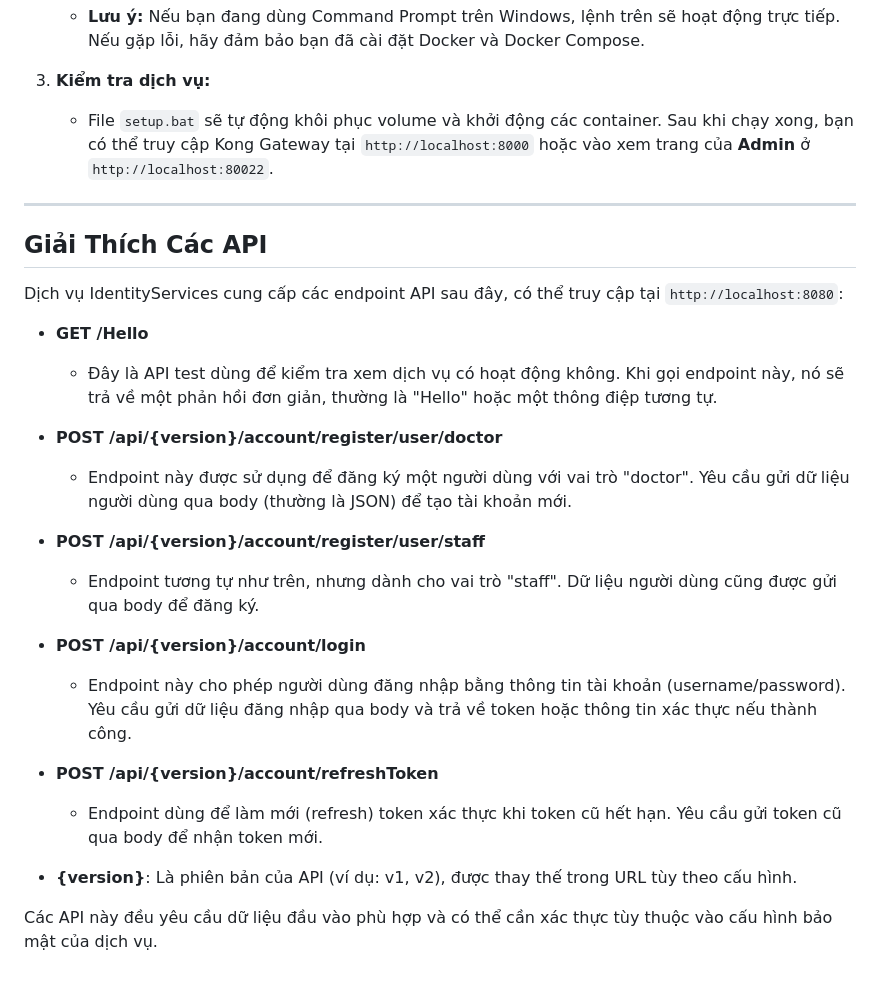
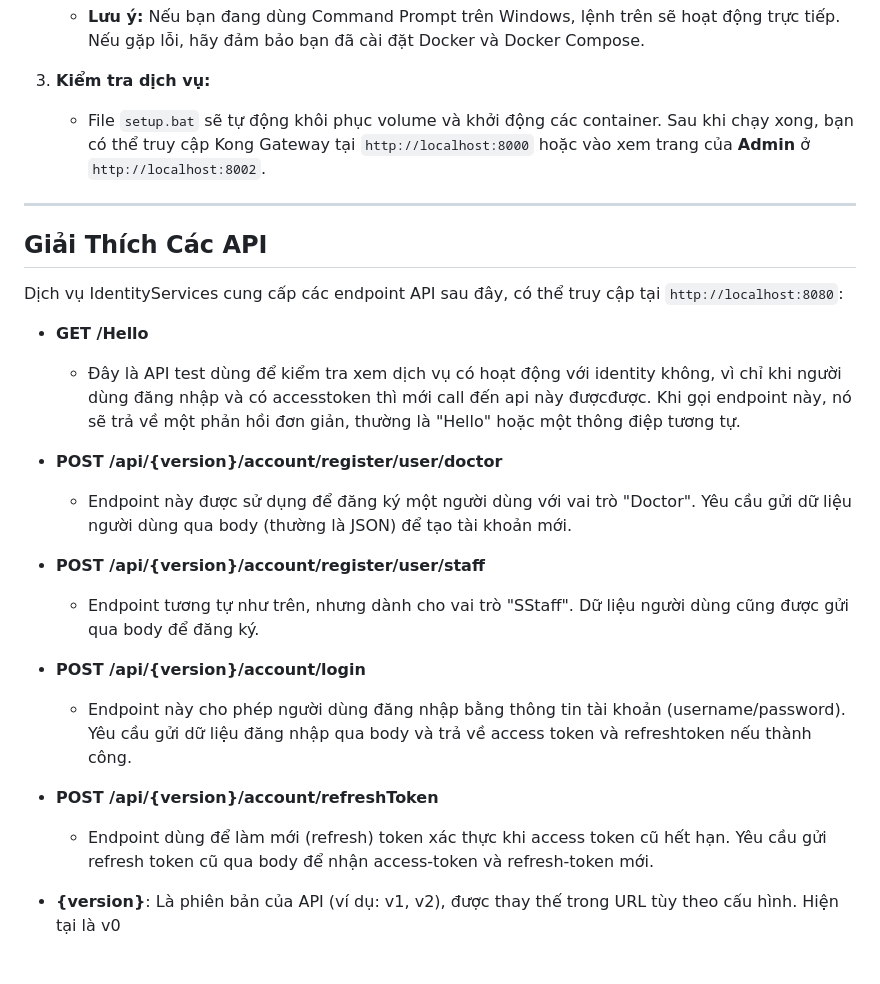
Before and after one commit to Dattrong0512/Hospital-Microservices, a Markdown page: readme.markdown, the part around the change. GitHub-like rendering.

```diff
--- a/readme.markdown
+++ b/readme.markdown
@@ -56,7 +56,7 @@ Hướng dẫn này sẽ giúp bạn chạy hai dịch vụ **IdentityServices**
    - **Lưu ý:** Nếu bạn đang dùng Command Prompt trên Windows, lệnh trên sẽ hoạt động trực tiếp. Nếu gặp lỗi, hãy đảm bảo bạn đã cài đặt Docker và Docker Compose.
 
 3. **Kiểm tra dịch vụ:**
-   - File `setup.bat` sẽ tự động khôi phục volume và khởi động các container. Sau khi chạy xong, bạn có thể truy cập Kong Gateway tại `http://localhost:8000` hoặc vào xem trang của **Admin** ở `http://localhost:80022`.
+   - File `setup.bat` sẽ tự động khôi phục volume và khởi động các container. Sau khi chạy xong, bạn có thể truy cập Kong Gateway tại `http://localhost:8000` hoặc vào xem trang của **Admin** ở `http://localhost:8002`.
 
 ---
 
@@ -65,20 +65,18 @@ Hướng dẫn này sẽ giúp bạn chạy hai dịch vụ **IdentityServices**
 Dịch vụ IdentityServices cung cấp các endpoint API sau đây, có thể truy cập tại `http://localhost:8080`:
 
 - **GET /Hello**
-  - Đây là API test dùng để kiểm tra xem dịch vụ có hoạt động không. Khi gọi endpoint này, nó sẽ trả về một phản hồi đơn giản, thường là "Hello" hoặc một thông điệp tương tự.
+  - Đây là API test dùng để kiểm tra xem dịch vụ có hoạt động với identity không, vì chỉ khi người dùng đăng nhập và có accesstoken thì mới call đến api này đượcđược. Khi gọi endpoint này, nó sẽ trả về một phản hồi đơn giản, thường là "Hello" hoặc một thông điệp tương tự.
 
 - **POST /api/{version}/account/register/user/doctor**
-  - Endpoint này được sử dụng để đăng ký một người dùng với vai trò "doctor". Yêu cầu gửi dữ liệu người dùng qua body (thường là JSON) để tạo tài khoản mới.
+  - Endpoint này được sử dụng để đăng ký một người dùng với vai trò "Doctor". Yêu cầu gửi dữ liệu người dùng qua body (thường là JSON) để tạo tài khoản mới.
 
 - **POST /api/{version}/account/register/user/staff**
-  - Endpoint tương tự như trên, nhưng dành cho vai trò "staff". Dữ liệu người dùng cũng được gửi qua body để đăng ký.
+  - Endpoint tương tự như trên, nhưng dành cho vai trò "SStaff". Dữ liệu người dùng cũng được gửi qua body để đăng ký.
 
 - **POST /api/{version}/account/login**
-  - Endpoint này cho phép người dùng đăng nhập bằng thông tin tài khoản (username/password). Yêu cầu gửi dữ liệu đăng nhập qua body và trả về token hoặc thông tin xác thực nếu thành công.
+  - Endpoint này cho phép người dùng đăng nhập bằng thông tin tài khoản (username/password). Yêu cầu gửi dữ liệu đăng nhập qua body và trả về access token và refreshtoken nếu thành công.
 
 - **POST /api/{version}/account/refreshToken**
-  - Endpoint dùng để làm mới (refresh) token xác thực khi token cũ hết hạn. Yêu cầu gửi token cũ qua body để nhận token mới.
+  - Endpoint dùng để làm mới (refresh) token xác thực khi access token cũ hết hạn. Yêu cầu gửi refresh token cũ qua body để nhận access-token và refresh-token mới.
 
-- **{version}**: Là phiên bản của API (ví dụ: v1, v2), được thay thế trong URL tùy theo cấu hình.
-
-Các API này đều yêu cầu dữ liệu đầu vào phù hợp và có thể cần xác thực tùy thuộc vào cấu hình bảo mật của dịch vụ.
+- **{version}**: Là phiên bản của API (ví dụ: v1, v2), được thay thế trong URL tùy theo cấu hình. Hiện tại là v0
```
